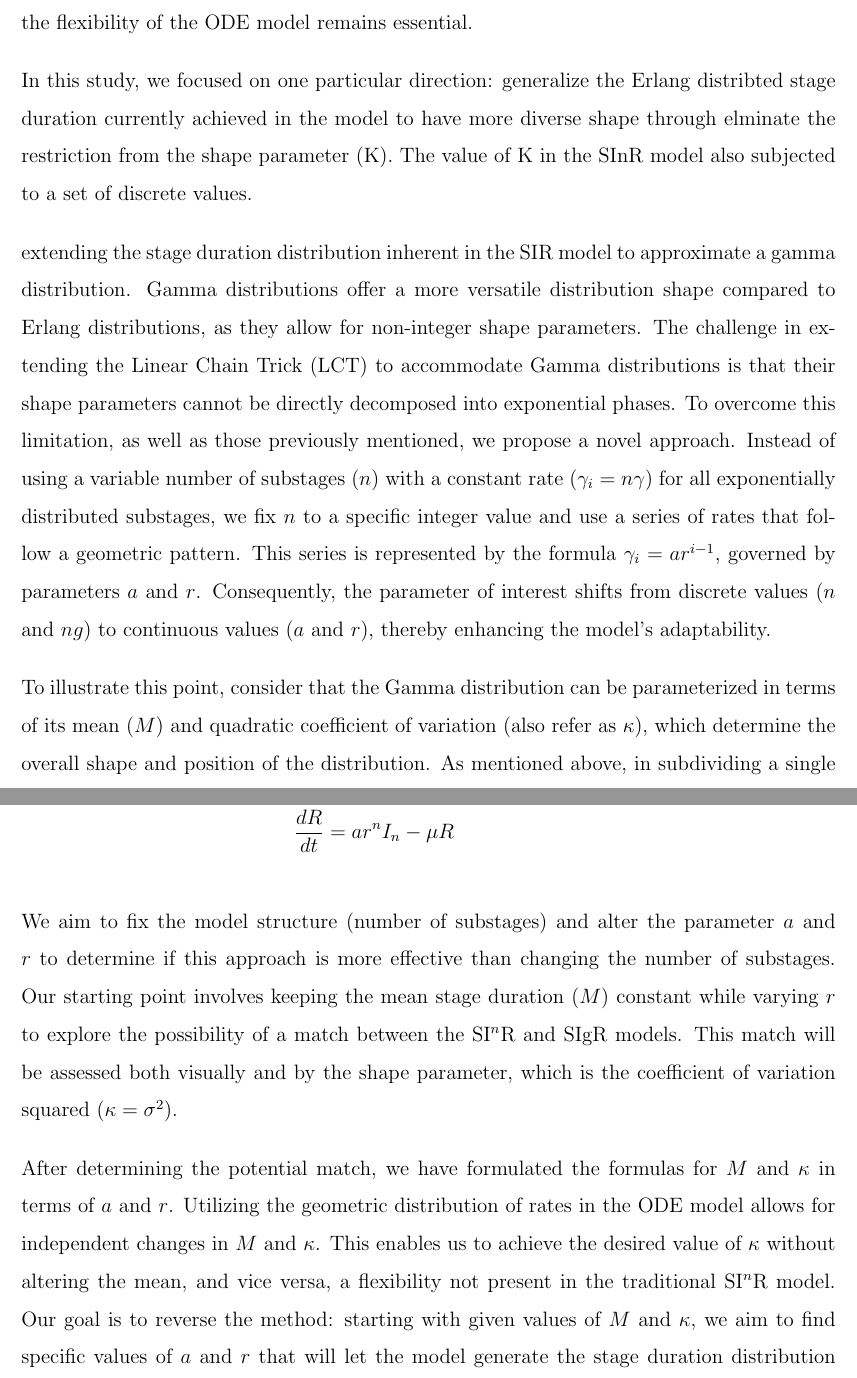
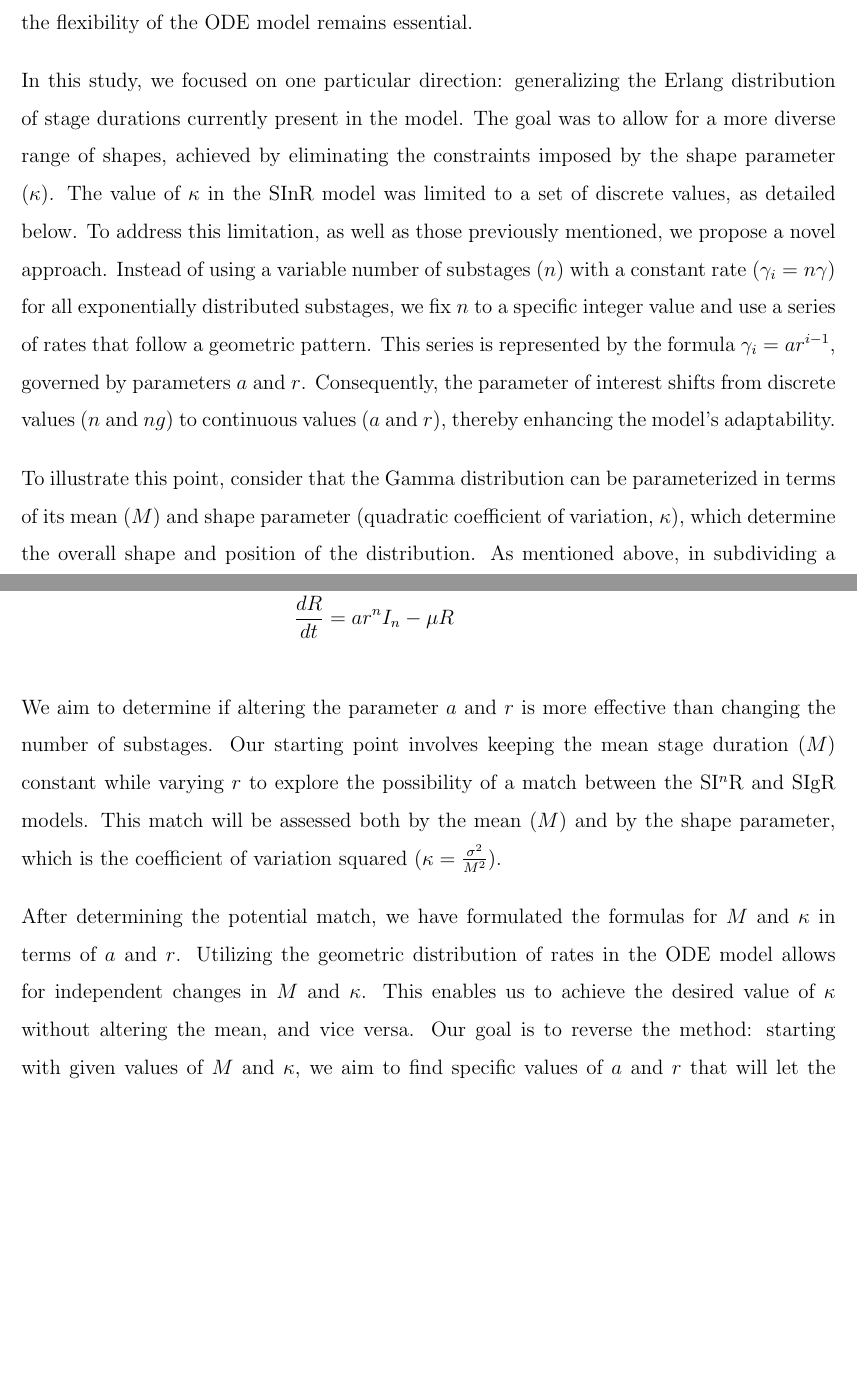
Before and after one commit to Tiffany-Xie/Thesis_NX, a LaTeX document (docs/Midyear/Mid_year_report.tex): two parts of pages 6 and 10 of 23, joined at a grey line, cut so that both start at the same text, the shorter picture padded with empty space. Compiled offline with pdfLaTeX.

Commit message:
Submitted Version (maybe)

```diff
--- a/docs/Midyear/Mid_year_report.tex
+++ b/docs/Midyear/Mid_year_report.tex
@@ -63,11 +63,9 @@ The Linear Chain Trick (LCT) is extensively employed in modeling biological proc
 
 The recently proposed Generalized Linear Chain Trick (GLCT) enhances the Linear Chain Trick (LCT) by enabling models to incorporate a broader phase-type family of distributions \cite{hurtado2019generalizations}\cite{hurtado2021building}\cite{bladt2017phase}, which includes exponential, Erlang, hypoexponential, and Coxian distributions, thus allowing for greater flexibility and the ability to capture more complexity. The GLCT achieves this by creating a higher-dimensional Markov chain, enabling a more accurate representation of the complex nature of dwell time distributions. However, this process can be mathematically heavy and challenging to interpret. Additionally, this approach may lead to a increase in the number of variables or states within the model, potentially escalating computational demands. Therefore, finding a simpler and more efficient method to enhance the flexibility of the ODE model remains essential.
 
-In this study, we focused on one particular direction: generalize the Erlang distribted stage duration currently achieved in the model to have more diverse shape through elminate the restriction from the shape parameter (K). The value of K in the SInR model also subjected to a set of discrete values.
+In this study, we focused on one particular direction: generalizing the Erlang distribution of stage durations currently present in the model. The goal was to allow for a more diverse range of shapes, achieved by eliminating the constraints imposed by the shape parameter ($\kappa$). The value of $\kappa$ in the SInR model was limited to a set of discrete values, as detailed below. To address this limitation, as well as those previously mentioned, we propose a novel approach. Instead of using a variable number of substages $(n)$ with a constant rate $(\gamma_i = n\gamma)$ for all exponentially distributed substages, we fix $n$ to a specific integer value and use a series of rates that follow a geometric pattern. This series is represented by the formula $\gamma_i = ar^{i-1}$, governed by parameters $a$ and $r$. Consequently, the parameter of interest shifts from discrete values $(n$ and $ng)$ to continuous values $(a$ and $r)$, thereby enhancing the model's adaptability.
 
-extending the stage duration distribution inherent in the SIR model to approximate a gamma distribution. Gamma distributions offer a more versatile distribution shape compared to Erlang distributions, as they allow for non-integer shape parameters. The challenge in extending the Linear Chain Trick (LCT) to accommodate Gamma distributions is that their shape parameters cannot be directly decomposed into exponential phases. To overcome this limitation, as well as those previously mentioned, we propose a novel approach. Instead of using a variable number of substages $(n)$ with a constant rate $(\gamma_i = n\gamma)$ for all exponentially distributed substages, we fix $n$ to a specific integer value and use a series of rates that follow a geometric pattern. This series is represented by the formula $\gamma_i = ar^{i-1}$, governed by parameters $a$ and $r$. Consequently, the parameter of interest shifts from discrete values $(n$ and $ng)$ to continuous values $(a$ and $r)$, thereby enhancing the model's adaptability.
-
-To illustrate this point, consider that the Gamma distribution can be parameterized in terms of its mean $(M)$ and quadratic coefficient of variation (also refer as $\kappa$), which determine the overall shape and position of the distribution. As mentioned above, in subdividing a single stage into n substages, each exponentially distributed substage must have a rate of $n\gamma$ to maintain the overall rate of that stage. While the mean of the Erlang distribution in the ODE system can be chosen freely, $\kappa$ is constrained to discrete values, shown as follows:
+To illustrate this point, consider that the Gamma distribution can be parameterized in terms of its mean $(M)$ and shape parameter (quadratic coefficient of variation, $\kappa$), which determine the overall shape and position of the distribution. As mentioned above, in subdividing a single stage into n substages, each exponentially distributed substage must have a rate of $n\gamma$ to maintain the overall rate of that stage. While the mean of the Erlang distribution in the ODE system can be chosen freely, $\kappa$ is constrained to discrete values, shown as follows:
 \begin{align*}
     Mean: \quad &\sum_{i=1}^{n_f} \frac{1}{n\gamma} = \frac{1}{\gamma}\\
     Variance: \quad &\sum_{i=1}^{n_f} \frac{1}{n^2\gamma^2} = \frac{1}{n\gamma^2} \\
@@ -77 +75,2 @@ Our approach, using a geometric series of rates, addresses this issue by allowin
 
+Throughout this research, we primarily focused on the application of the LCT in the epidemic SIR model, which we refer to as the SI$^n$R model, where $n$ represents the number of substages divided. The objective of our study is to develop and evaluate the method of using a geometrically distributed substage rate as a replacement for the constant rate, aiming to enhance flexibility and efficiency. We have named the model that utilizes this method the SIgR model (temporarily). We anticipate that this approach will not only be computationally efficient but also provide a better fit to real-world data. In the following sections, we first aim to align the infectious stage duration distribution shapes generated by the SI$^n$R and SIgR models. Once we have confirmed that our proposed model can effectively substitute the SInR model, we proceed to allow the SIgR model to include stage duration distributions with characteristics unattainable by the SI$^n$R model. We then invert the process: given a desired mean and $\kappa$, we develop the computational system to determine the parameter values $(a$ and $r)$ that enable the model to produce a stage duration distribution with these properties. Subsequently, we will conduct empirical validation of our model through data fitting. This evaluation will cover aspects such as the model’s consistency with dataset and its predictive accuracy in forecasting future trends. We predict that this approach will enhance the model’s adaptability and practicality, thus paving the way for the development of user-friendly software tools that empower modelers to efficiently select and employ the most suitable models for describing and predicting future epidemic scenarios.
@@ -125,7 +123,7 @@ For consistency, we focused exclusively on the dynamics of the recovered compart
     \frac{dR}{dt} &= ar^n I_n - \mu R
 \end{align*}
 
-We aim to fix the model structure (number of substages) and alter the parameter $a$ and $r$ to determine if this approach is more effective than changing the number of substages. Our starting point involves keeping the mean stage duration $(M)$ constant while varying $r$ to explore the possibility of a match between the SI$^n$R and SIgR models. This match will be assessed both visually and by the shape parameter, which is the coefficient of variation squared $(\kappa = \sigma^2)$.
+We aim to determine if altering the parameter $a$ and $r$ is more effective than changing the number of substages. Our starting point involves keeping the mean stage duration $(M)$ constant while varying $r$ to explore the possibility of a match between the SI$^n$R and SIgR models. This match will be assessed both by the mean $(M)$ and by the shape parameter, which is the coefficient of variation squared $(\kappa = \frac{\sigma^2}{M^2})$.
 
-After determining the potential match, we have formulated the formulas for $M$ and $\kappa$ in terms of $a$ and $r$. Utilizing the geometric distribution of rates in the ODE model allows for independent changes in $M$ and $\kappa$. This enables us to achieve the desired value of $\kappa$ without altering the mean, and vice versa, a flexibility not present in the traditional SI$^n$R model. Our goal is to reverse the method: starting with given values of $M$ and $\kappa$, we aim to find specific values of $a$ and $r$ that will let the model generate the stage duration distribution that satisfies these properties. Due to the complexity introduced by the high powers in the formula, solving it explicitly is challenging. To address this, we have developed a system of functions in the R programming language, employing the uniroot() function to obtain a numerical solution for r. We then reintegrate this parameter value into the SIgR model and compare it with the SInR model, using the same $M$ and $\kappa$ values. Subsequently, the mean and the shape parameter of both simulation results are calculated numerically to confirm the validity of the match.
+After determining the potential match, we have formulated the formulas for $M$ and $\kappa$ in terms of $a$ and $r$. Utilizing the geometric distribution of rates in the ODE model allows for independent changes in $M$ and $\kappa$. This enables us to achieve the desired value of $\kappa$ without altering the mean, and vice versa. Our goal is to reverse the method: starting with given values of $M$ and $\kappa$, we aim to find specific values of $a$ and $r$ that will let the model generate the stage duration distribution that satisfies these properties. Due to the complexity introduced by the high powers in the formula, solving it explicitly is challenging. To address this, we have developed a system of functions in the R programming language, employing the uniroot() function to obtain a numerical solution for r. We then reintegrate this parameter value into the SIgR model and compare it with the SInR model, using the same $M$ and $\kappa$ values. Subsequently, the mean and the shape parameter of both simulation results are calculated numerically to confirm the validity of the match.
 
```
Also changed, not shown: docs/Midyear/Mid_year_report.tex (13 more changed lines).
